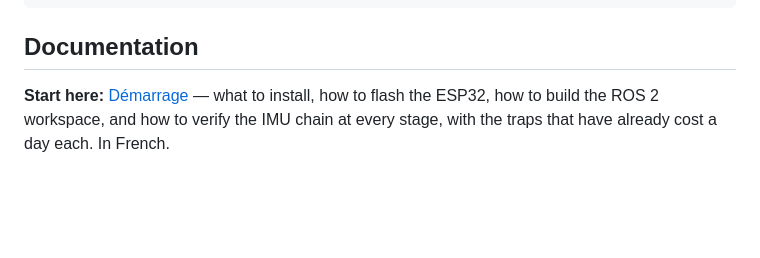
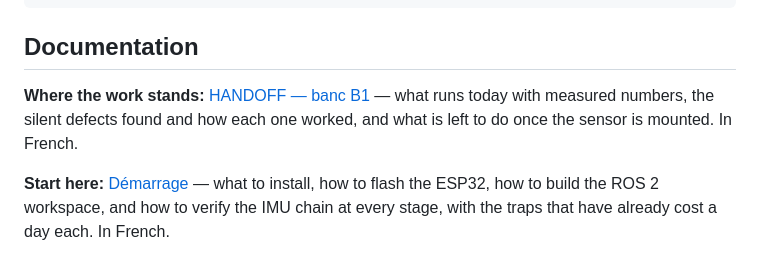
Before and after one commit to WilliamH07/retriever, a Markdown page: README.md, the part around the change. GitHub-like rendering; blank space fills up the shorter version.

```diff
--- a/README.md
+++ b/README.md
@@ -139,6 +139,10 @@ ros2_ws/src/
 
 ## Documentation
 
+**Where the work stands:** [HANDOFF — banc B1](docs/HANDOFF-banc-imu.md) —
+what runs today with measured numbers, the silent defects found and how each one
+worked, and what is left to do once the sensor is mounted. In French.
+
 **Start here:** [Démarrage](docs/DEMARRAGE.md) — what to install, how to flash
 the ESP32, how to build the ROS 2 workspace, and how to verify the IMU chain at
 every stage, with the traps that have already cost a day each. In French.
```
Also changed, not shown: docs/DEMARRAGE.md (+4 -0 lines), docs/HANDOFF-banc-imu.md (added, +172 -0 lines).
